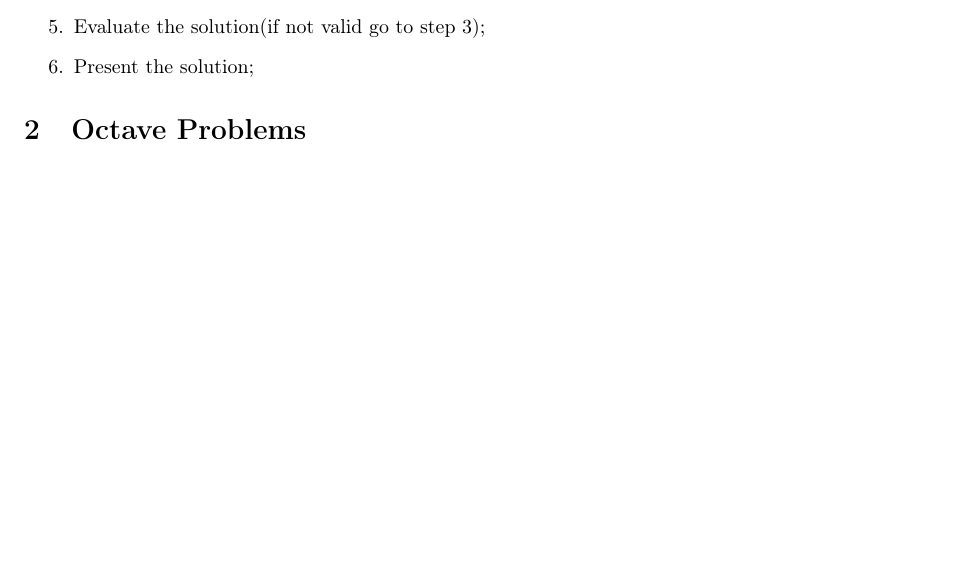
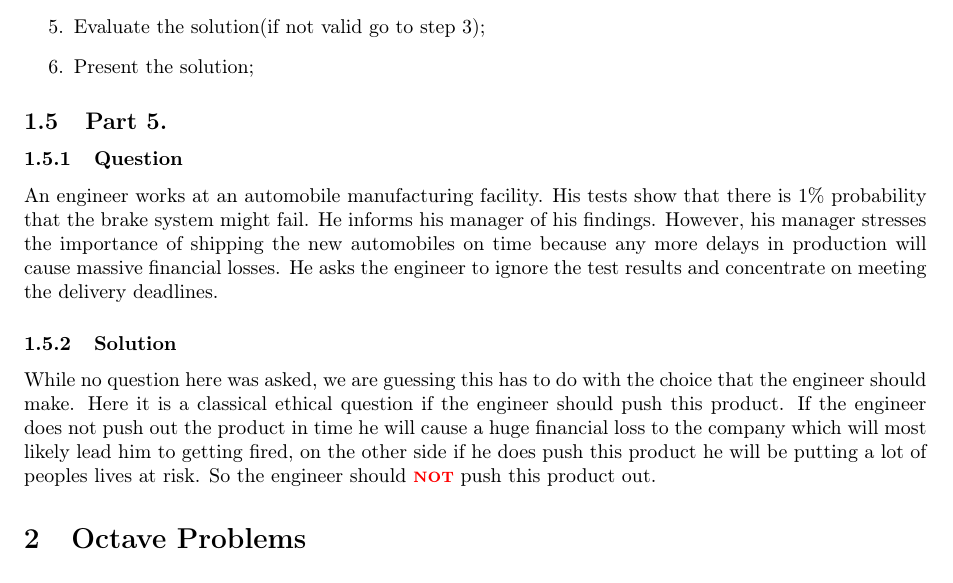
Before and after one commit to EmreArapcicUevak/Introduction-To-Engineering-IUS, a LaTeX paper (Week7/Solution.tex): part of page 6 of 6, cut so that both start at the same text. Compiled offline with pdfLaTeX.

Commit message:
Finish work on problem 5

```diff
--- a/Week7/Solution.tex
+++ b/Week7/Solution.tex
@@ -279,5 +279,11 @@
 				\item Evaluate the solution(if not valid go to step 3);
 				\item Present the solution;
 			\end{enumerate}
+
+	\subsection{Part 5.}
+		\subsubsection{Question}
+			\noindent An engineer works at an automobile manufacturing facility. His tests show that there is 1\% probability that the brake system might fail. He informs his manager of his findings. However, his manager stresses the importance of shipping the new automobiles on time because any  more delays in production will cause massive financial losses. He asks the engineer to ignore the test results and concentrate on meeting  the delivery deadlines.
+		\subsubsection{Solution}
+			\noindent While no question here was asked, we are guessing this has to do with the choice that the engineer should make. Here it is a classical ethical question if the engineer should push this product. If the engineer does not push out the product in time he will cause a huge financial loss to the company which will most likely lead him to getting fired, on the other side if he does push this product he will be putting a lot of peoples lives at risk. So the engineer should \important{not} push this product out.
 	\section{Octave Problems}
 \end{document}
```
Also changed, not shown: Week7/Solution.pdf.
